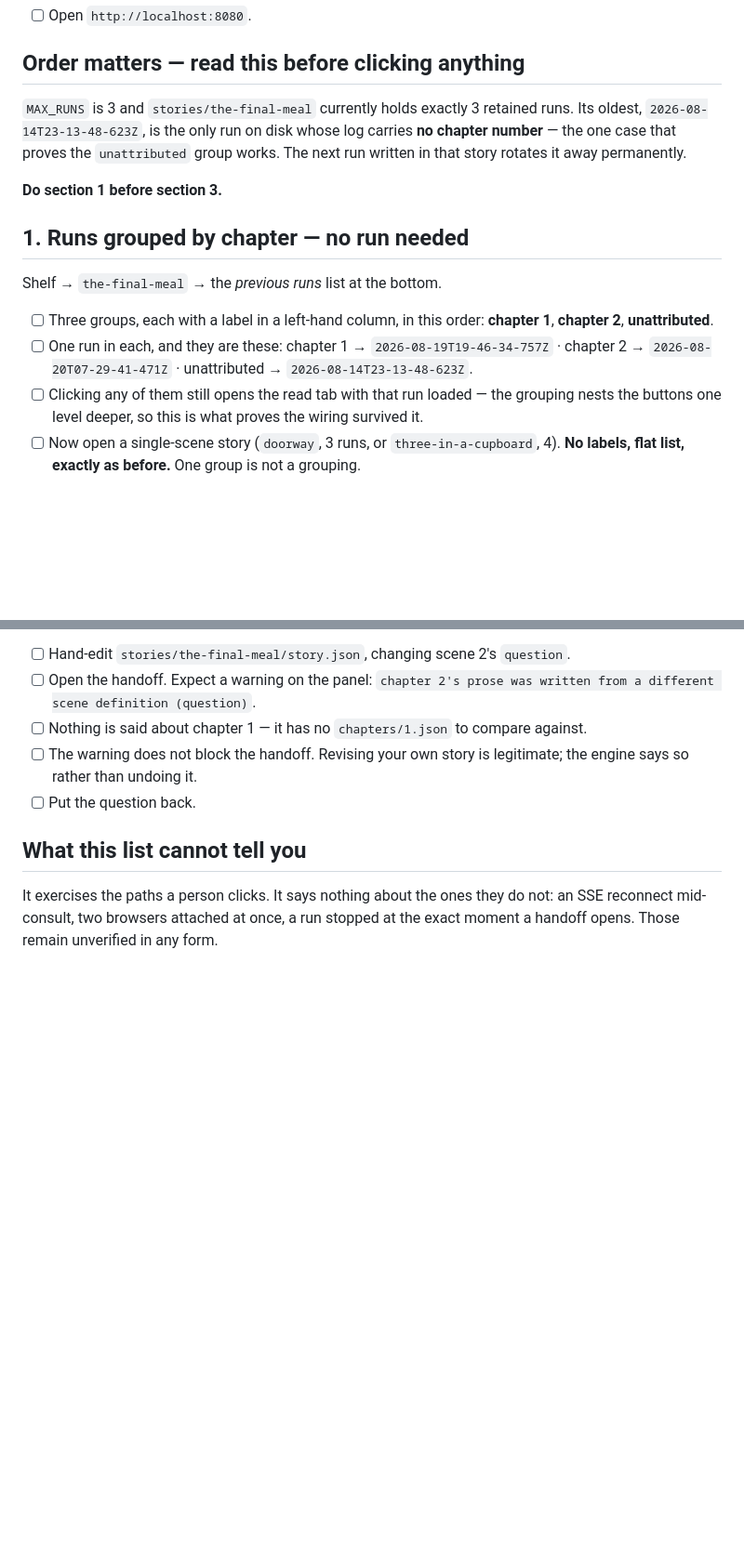
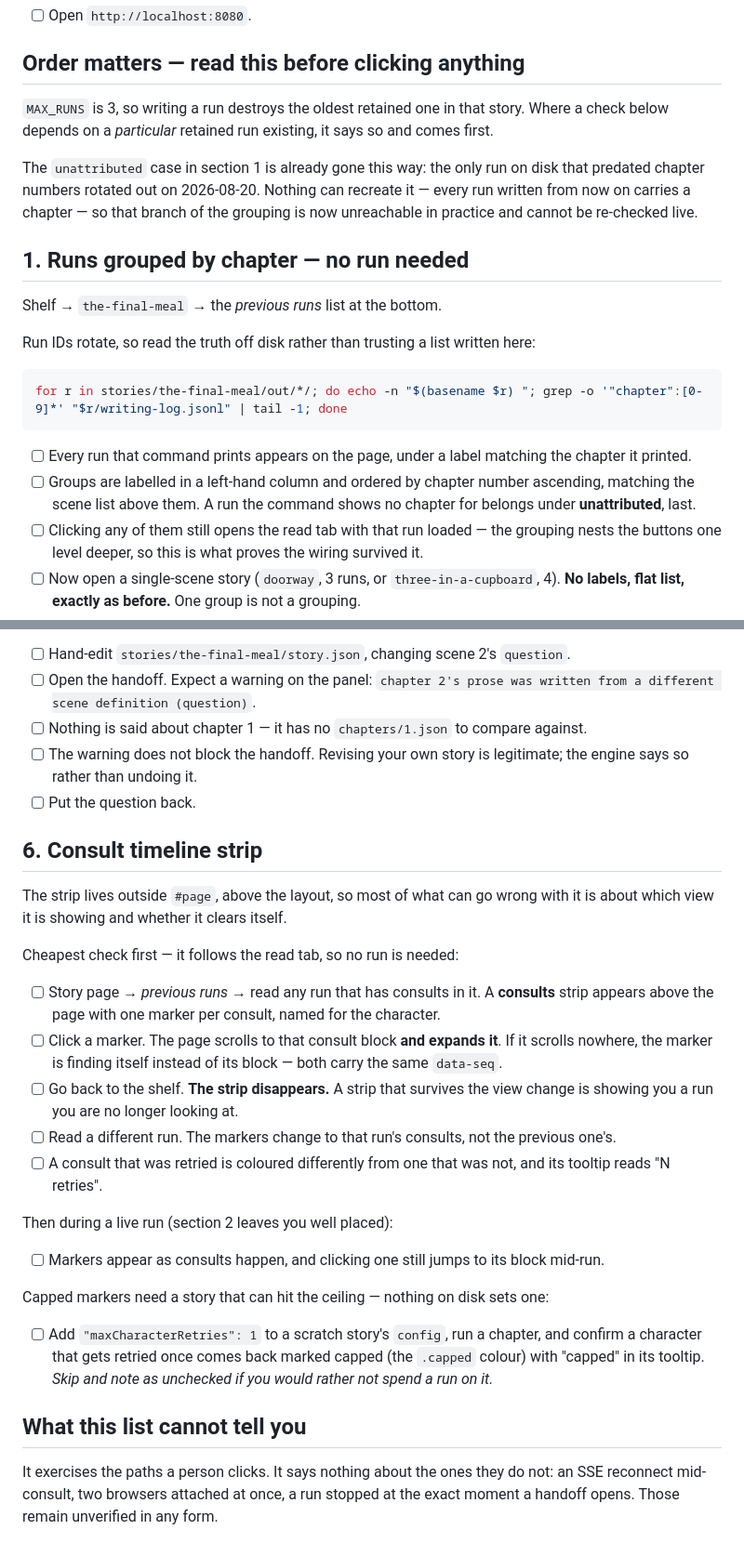
Before and after one commit to pluptak/Story-writer, a Markdown page: GUI-CHECKLIST.md, 2 parts joined by grey strips. Shown at 93% size. GitHub-like rendering; blank space fills up the shorter version.

Commit message:
Refresh the GUI checklist: rotating run ids, and the timeline
Section 1 named three run ids that have since rotated out; it now reads the
truth off disk instead. The unattributed group it checked is gone for good --
the only run predating chapter numbers was the one rotated away, and every run
written from now on carries one.

Adds a section for the consult timeline, leading with the checks that need no
run: it follows the read tab, so a saved run exercises the marker wiring, the
jump, and whether the strip clears on a view change.

Co-Authored-By: Claude Opus 5 <noreply@anthropic.com>

````diff
--- a/GUI-CHECKLIST.md
+++ b/GUI-CHECKLIST.md
@@ -22,22 +22,27 @@ npx tsx story-writer.ts --serve
 
 ## Order matters — read this before clicking anything
 
-`MAX_RUNS` is 3 and `stories/the-final-meal` currently holds exactly 3 retained runs. Its oldest,
-`2026-08-14T23-13-48-623Z`, is the only run on disk whose log carries **no chapter number** — the one
-case that proves the `unattributed` group works. The next run written in that story rotates it away
-permanently.
+`MAX_RUNS` is 3, so writing a run destroys the oldest retained one in that story. Where a check below
+depends on a *particular* retained run existing, it says so and comes first.
 
-**Do section 1 before section 3.**
+The `unattributed` case in section 1 is already gone this way: the only run on disk that predated
+chapter numbers rotated out on 2026-08-20. Nothing can recreate it — every run written from now on
+carries a chapter — so that branch of the grouping is now unreachable in practice and cannot be
+re-checked live.
 
 ## 1. Runs grouped by chapter — no run needed
 
 Shelf → `the-final-meal` → the *previous runs* list at the bottom.
 
-- [ ] Three groups, each with a label in a left-hand column, in this order: **chapter 1**,
-      **chapter 2**, **unattributed**.
-- [ ] One run in each, and they are these:
-      chapter 1 → `2026-08-19T19-46-34-757Z` · chapter 2 → `2026-08-20T07-29-41-471Z` ·
-      unattributed → `2026-08-14T23-13-48-623Z`.
+Run IDs rotate, so read the truth off disk rather than trusting a list written here:
+
+```bash
+for r in stories/the-final-meal/out/*/; do echo -n "$(basename $r) "; grep -o '"chapter":[0-9]*' "$r/writing-log.jsonl" | tail -1; done
+```
+
+- [ ] Every run that command prints appears on the page, under a label matching the chapter it printed.
+- [ ] Groups are labelled in a left-hand column and ordered by chapter number ascending, matching the
+      scene list above them. A run the command shows no chapter for belongs under **unattributed**, last.
 - [ ] Clicking any of them still opens the read tab with that run loaded — the grouping nests the
       buttons one level deeper, so this is what proves the wiring survived it.
 - [ ] Now open a single-scene story (`doorway`, 3 runs, or `three-in-a-cupboard`, 4).
@@ -111,6 +116,33 @@ them and must stay quiet forever.
       so rather than undoing it.
 - [ ] Put the question back.
 
+## 6. Consult timeline strip
+
+The strip lives outside `#page`, above the layout, so most of what can go wrong with it is about
+which view it is showing and whether it clears itself.
+
+Cheapest check first — it follows the read tab, so no run is needed:
+
+- [ ] Story page → *previous runs* → read any run that has consults in it. A **consults** strip
+      appears above the page with one marker per consult, named for the character.
+- [ ] Click a marker. The page scrolls to that consult block **and expands it**. If it scrolls
+      nowhere, the marker is finding itself instead of its block — both carry the same `data-seq`.
+- [ ] Go back to the shelf. **The strip disappears.** A strip that survives the view change is
+      showing you a run you are no longer looking at.
+- [ ] Read a different run. The markers change to that run's consults, not the previous one's.
+- [ ] A consult that was retried is coloured differently from one that was not, and its tooltip reads
+      "N retries".
+
+Then during a live run (section 2 leaves you well placed):
+
+- [ ] Markers appear as consults happen, and clicking one still jumps to its block mid-run.
+
+Capped markers need a story that can hit the ceiling — nothing on disk sets one:
+
+- [ ] Add `"maxCharacterRetries": 1` to a scratch story's `config`, run a chapter, and confirm a
+      character that gets retried once comes back marked capped (the `.capped` colour) with "capped"
+      in its tooltip. *Skip and note as unchecked if you would rather not spend a run on it.*
+
 ## What this list cannot tell you
 
 It exercises the paths a person clicks. It says nothing about the ones they do not: an SSE reconnect
````
